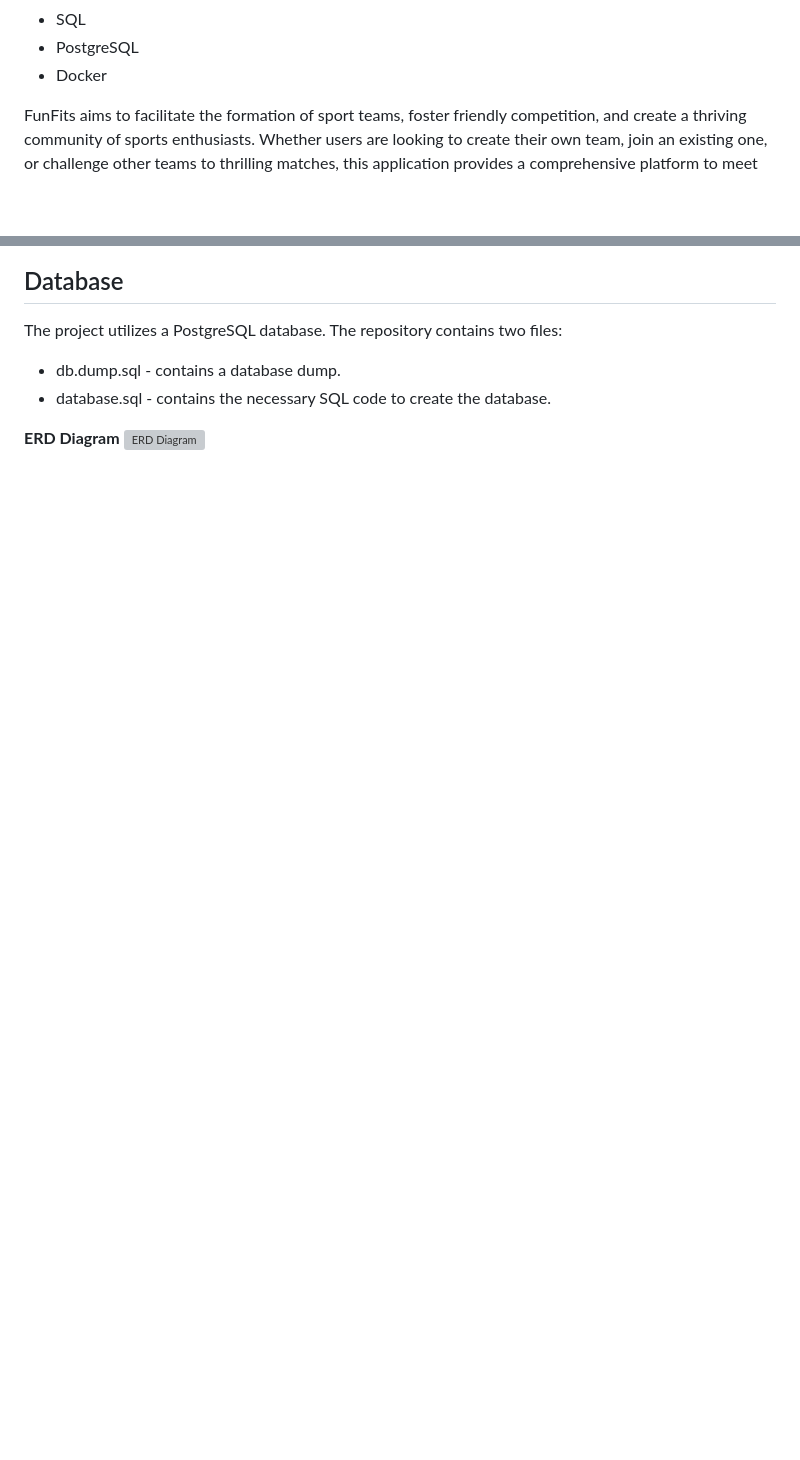
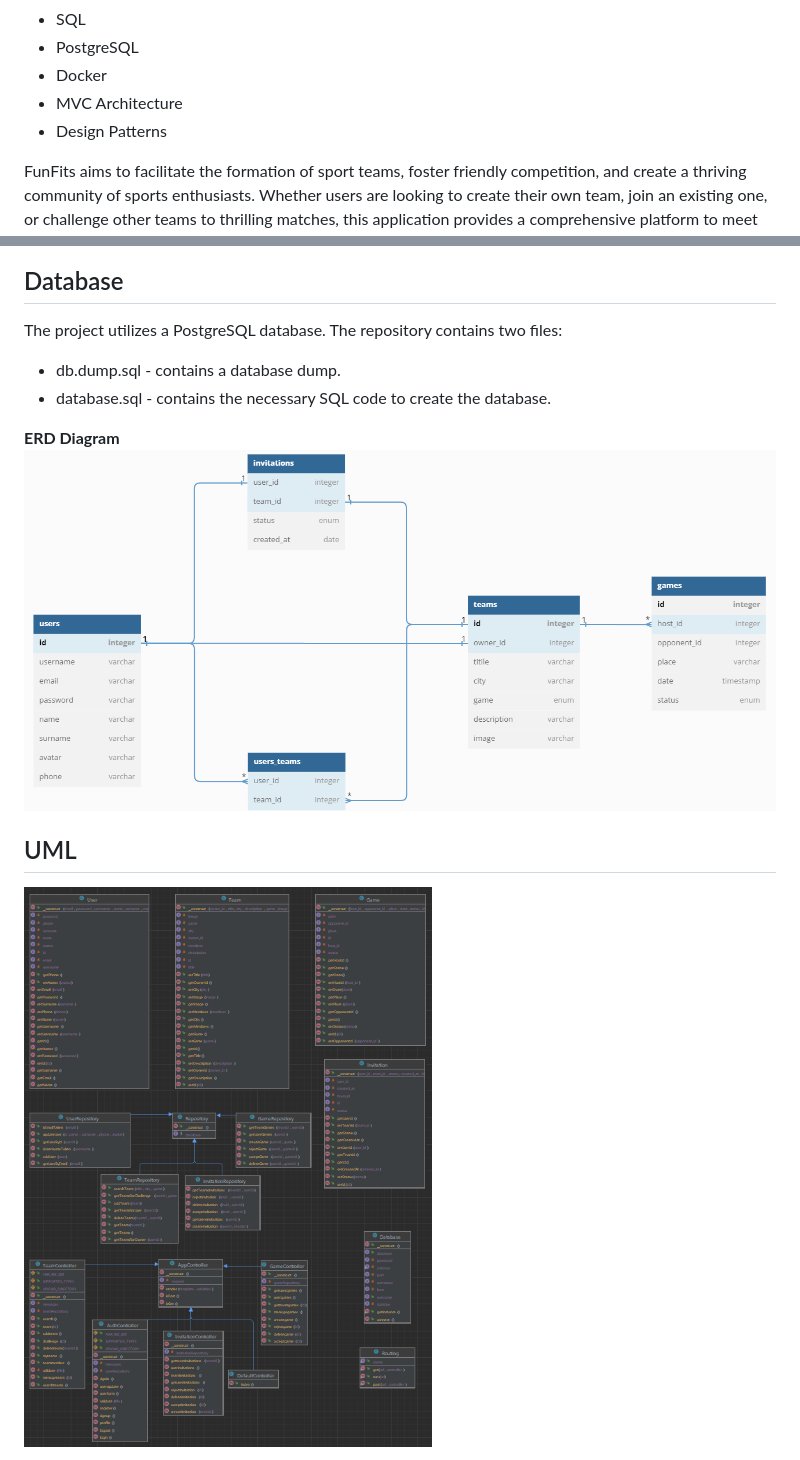
Before and after one commit to JBR-Sapeta/PHP-FunFits, a Markdown page: README.MD, 2 parts joined by grey strips. Drawn GitHub-style; blank space fills up the shorter version; grey boxes are pictures that could not be loaded.

```diff
--- a/README.MD
+++ b/README.MD
@@ -12,7 +12,8 @@ It utilizes:
 - SQL
 - PostgreSQL
 - Docker
-
+- MVC Architecture
+- Design Patterns
 
 
 FunFits aims to facilitate the formation of sport teams, foster friendly competition, and create a thriving community of sports enthusiasts. Whether users are looking to create their own team, join an existing one, or challenge other teams to thrilling matches, this application provides a comprehensive platform to meet their needs.
@@ -54,7 +55,9 @@ The project utilizes a PostgreSQL database. The repository contains two files:
 - database.sql - contains the necessary SQL code to create the database.
 
 **ERD Diagram**
-![ERD Diagram](./readme_images/ERD.PNG)
+![ERD Diagram](./readme_images/ERD.png)
 
 
+##  UML
+![UML](./readme_images/UML.png)
 
```
Also changed, not shown: other parts of README.MD (+11 -0 lines).
